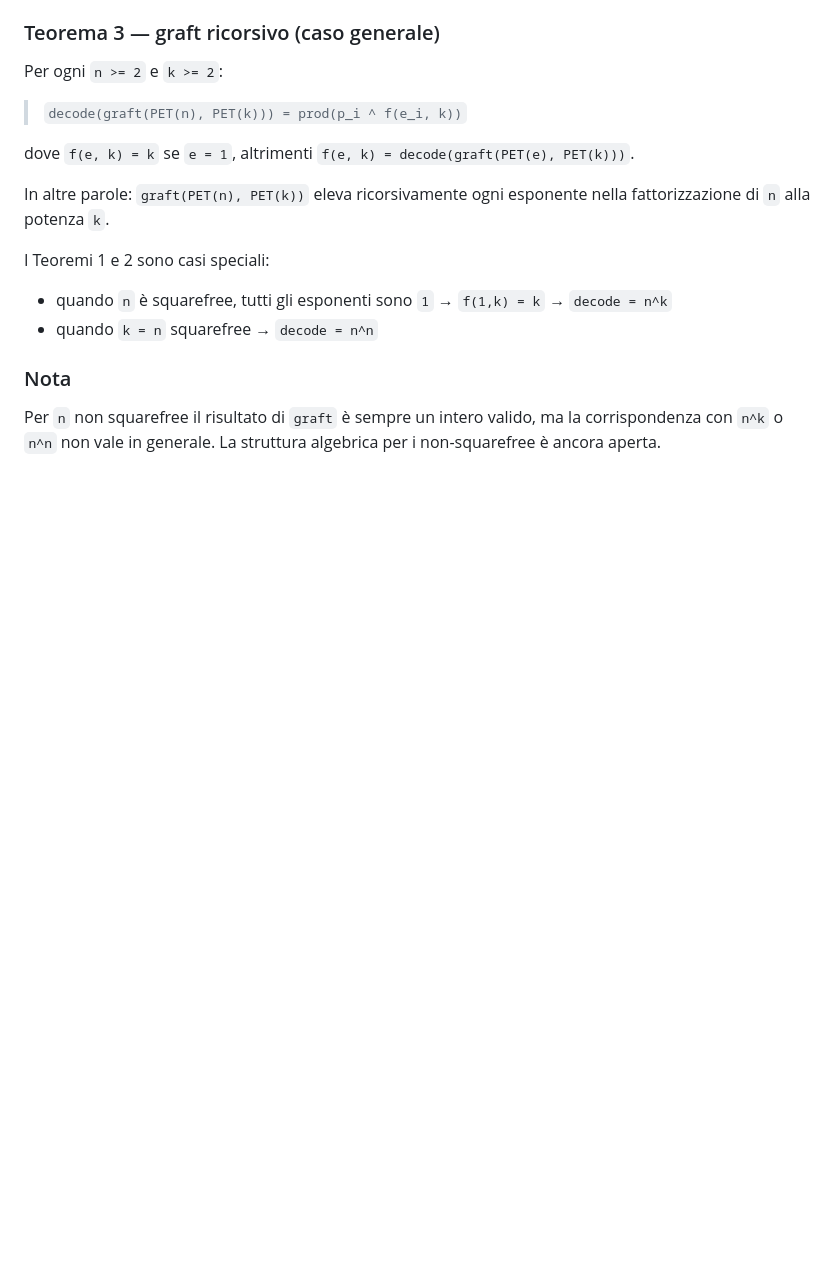
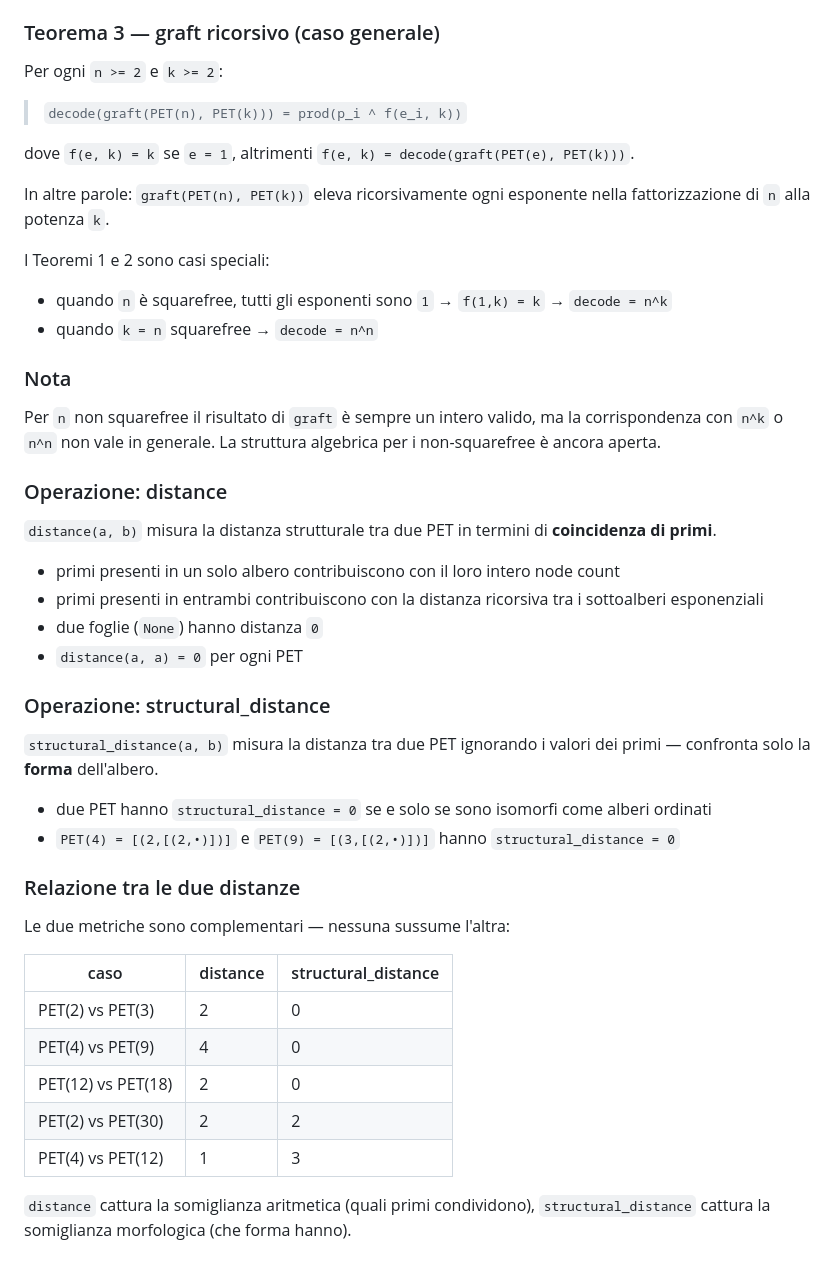
Before and after one commit to gcomneno/pet, a Markdown page: docs/SPEC.md, the part around the change. GitHub-like rendering; blank space fills up the shorter version.

Commit message:
docs: document distance and structural_distance operations

```diff
--- a/docs/SPEC.md
+++ b/docs/SPEC.md
@@ -346,3 +346,34 @@ I Teoremi 1 e 2 sono casi speciali:
 
 Per `n` non squarefree il risultato di `graft` è sempre un intero valido, ma la corrispondenza con `n^k` o `n^n` non vale in generale.
 La struttura algebrica per i non-squarefree è ancora aperta.
+
+### Operazione: distance
+
+`distance(a, b)` misura la distanza strutturale tra due PET in termini di **coincidenza di primi**.
+
+- primi presenti in un solo albero contribuiscono con il loro intero node count
+- primi presenti in entrambi contribuiscono con la distanza ricorsiva tra i sottoalberi esponenziali
+- due foglie (`None`) hanno distanza `0`
+- `distance(a, a) = 0` per ogni PET
+
+### Operazione: structural_distance
+
+`structural_distance(a, b)` misura la distanza tra due PET ignorando i valori dei primi — confronta solo la **forma** dell'albero.
+
+- due PET hanno `structural_distance = 0` se e solo se sono isomorfi come alberi ordinati
+- `PET(4) = [(2,[(2,•)])]` e `PET(9) = [(3,[(2,•)])]` hanno `structural_distance = 0`
+
+### Relazione tra le due distanze
+
+Le due metriche sono complementari — nessuna sussume l'altra:
+
+| caso | distance | structural_distance |
+|---|---|---|
+| PET(2) vs PET(3) | 2 | 0 |
+| PET(4) vs PET(9) | 4 | 0 |
+| PET(12) vs PET(18) | 2 | 0 |
+| PET(2) vs PET(30) | 2 | 2 |
+| PET(4) vs PET(12) | 1 | 3 |
+
+`distance` cattura la somiglianza aritmetica (quali primi condividono),
+`structural_distance` cattura la somiglianza morfologica (che forma hanno).
```
